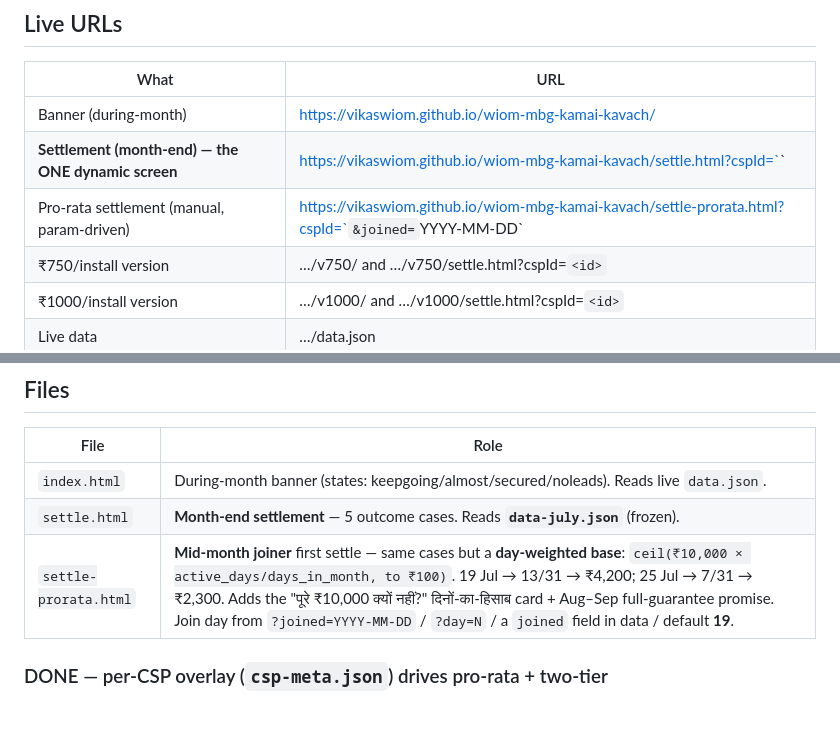
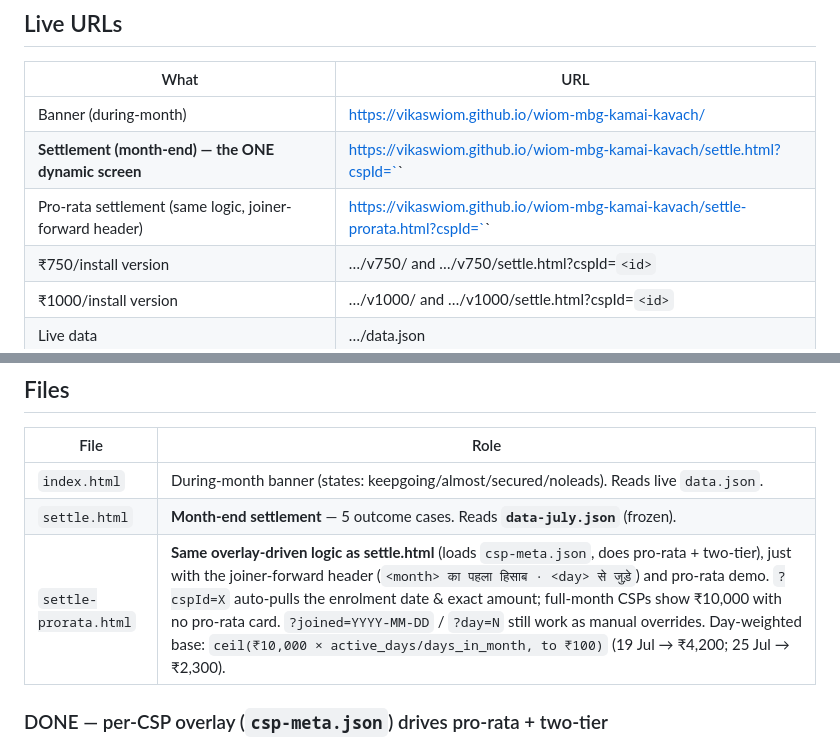
Before and after one commit to Vikaswiom/wiom-mbg-kamai-kavach, a Markdown page: CONTEXT.md, 2 parts joined by grey strips. Rendered like a GitHub page; blank space fills up the shorter version.

Commit message:
CONTEXT: settle-prorata is now overlay-driven (auto joined date + exact amount)
Co-Authored-By: Claude Opus 4.8 (1M context) <noreply@anthropic.com>

```diff
--- a/CONTEXT.md
+++ b/CONTEXT.md
@@ -15,7 +15,7 @@ context (files, rules, deploy, gotchas) as of **31 Jul 2026**.
 |---|---|
 | Banner (during-month) | https://vikaswiom.github.io/wiom-mbg-kamai-kavach/ |
 | **Settlement (month-end) — the ONE dynamic screen** | https://vikaswiom.github.io/wiom-mbg-kamai-kavach/settle.html?cspId=`<id>` |
-| Pro-rata settlement (manual, param-driven) | https://vikaswiom.github.io/wiom-mbg-kamai-kavach/settle-prorata.html?cspId=`<id>`&joined=`YYYY-MM-DD` |
+| Pro-rata settlement (same logic, joiner-forward header) | https://vikaswiom.github.io/wiom-mbg-kamai-kavach/settle-prorata.html?cspId=`<id>` |
 | ₹750/install version | …/v750/  and  …/v750/settle.html?cspId=`<id>` |
 | ₹1000/install version | …/v1000/  and  …/v1000/settle.html?cspId=`<id>` |
 | Live data | …/data.json |
@@ -39,7 +39,7 @@ Each month's file is maintained live during that month then **auto-freezes** whe
 |---|---|
 | `index.html` | During-month banner (states: keepgoing/almost/secured/noleads). Reads live `data.json`. |
 | `settle.html` | **Month-end settlement** — 5 outcome cases. Reads **`data-july.json`** (frozen). |
-| `settle-prorata.html` | **Mid-month joiner** first settle — same cases but a **day-weighted base**: `ceil(₹10,000 × active_days/days_in_month, to ₹100)`. 19 Jul → 13/31 → ₹4,200; 25 Jul → 7/31 → ₹2,300. Adds the "पूरे ₹10,000 क्यों नहीं?" दिनों-का-हिसाब card + Aug–Sep full-guarantee promise. Join day from `?joined=YYYY-MM-DD` / `?day=N` / a `joined` field in data / default **19**. |
+| `settle-prorata.html` | **Same overlay-driven logic as settle.html** (loads `csp-meta.json`, does pro-rata + two-tier), just with the joiner-forward header (`<month> का पहला हिसाब · <day> से जुड़े`) and pro-rata demo. `?cspId=X` auto-pulls the enrolment date & exact amount; full-month CSPs show ₹10,000 with no pro-rata card. `?joined=YYYY-MM-DD` / `?day=N` still work as manual overrides. Day-weighted base: `ceil(₹10,000 × active_days/days_in_month, to ₹100)` (19 Jul → ₹4,200; 25 Jul → ₹2,300). |
 
 ### DONE — per-CSP overlay (`csp-meta.json`) drives pro-rata + two-tier
 Both former pending items are now **live in `settle.html`** via a static overlay `csp-meta.json`
```
